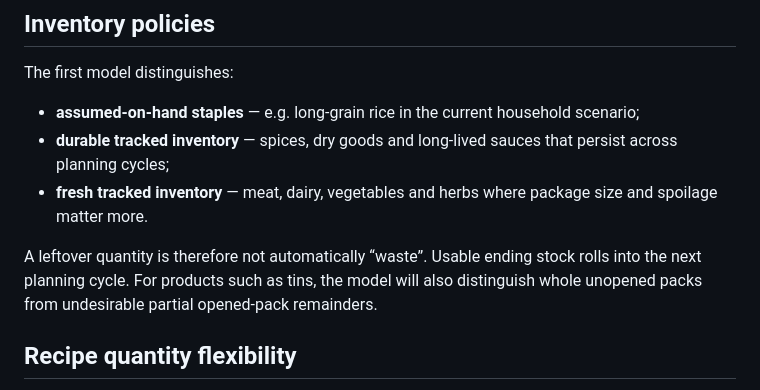
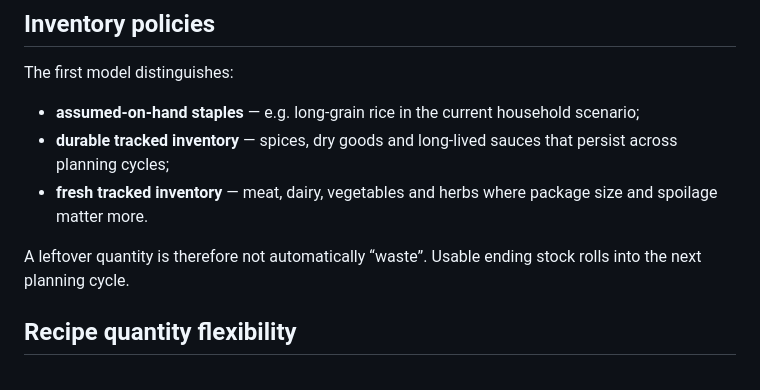
Before and after one commit to hassambashir/grocery-optimiser, a Markdown page: README.md, the part around the change. GitHub-like rendering.

Commit message:
Remove opened-pack state from project description

```diff
--- a/README.md
+++ b/README.md
@@ -50,7 +50,7 @@ The first model distinguishes:
 - **durable tracked inventory** — spices, dry goods and long-lived sauces that persist across planning cycles;
 - **fresh tracked inventory** — meat, dairy, vegetables and herbs where package size and spoilage matter more.
 
-A leftover quantity is therefore not automatically “waste”. Usable ending stock rolls into the next planning cycle. For products such as tins, the model will also distinguish whole unopened packs from undesirable partial opened-pack remainders.
+A leftover quantity is therefore not automatically “waste”. Usable ending stock rolls into the next planning cycle.
 
 ## Recipe quantity flexibility
 
```
